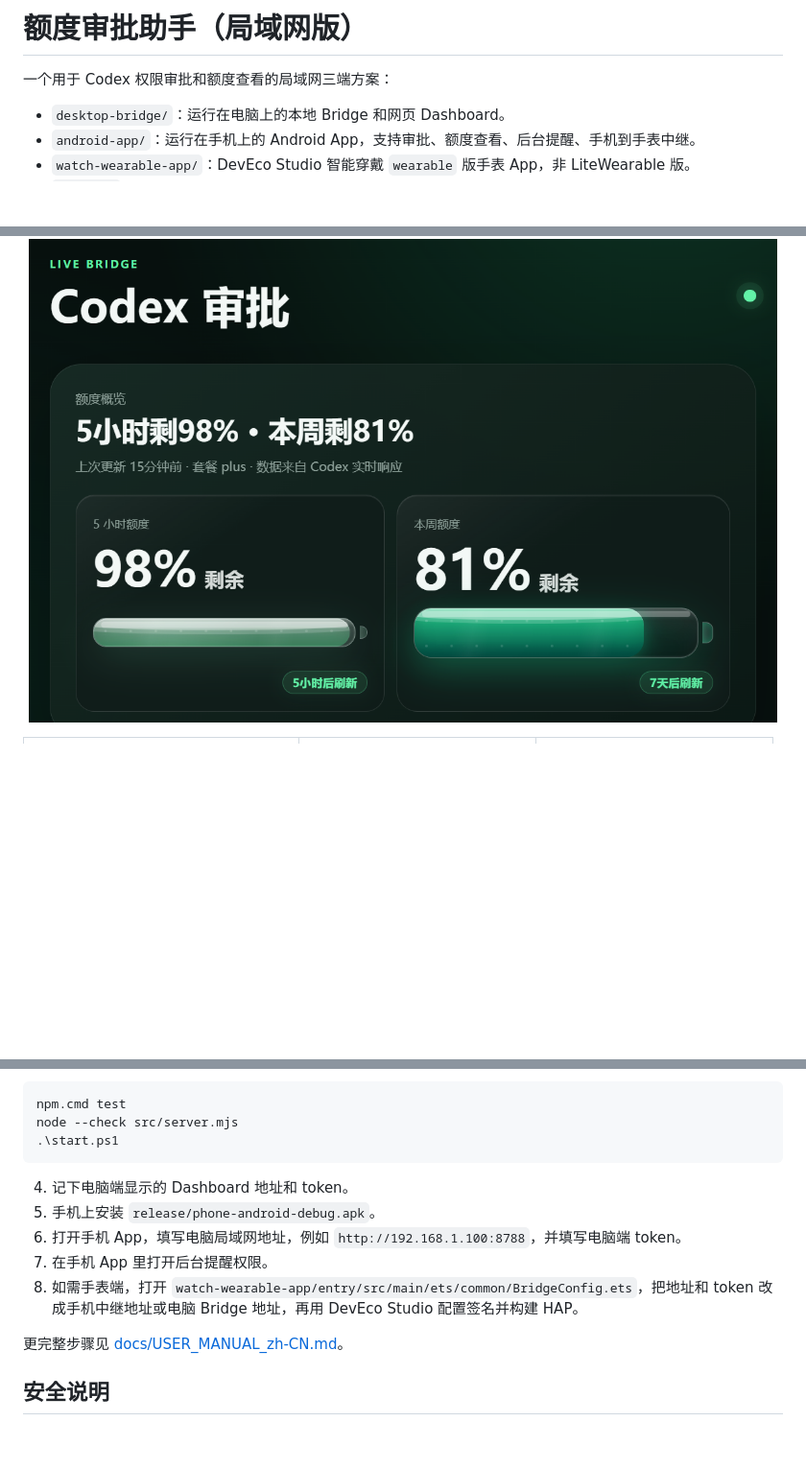
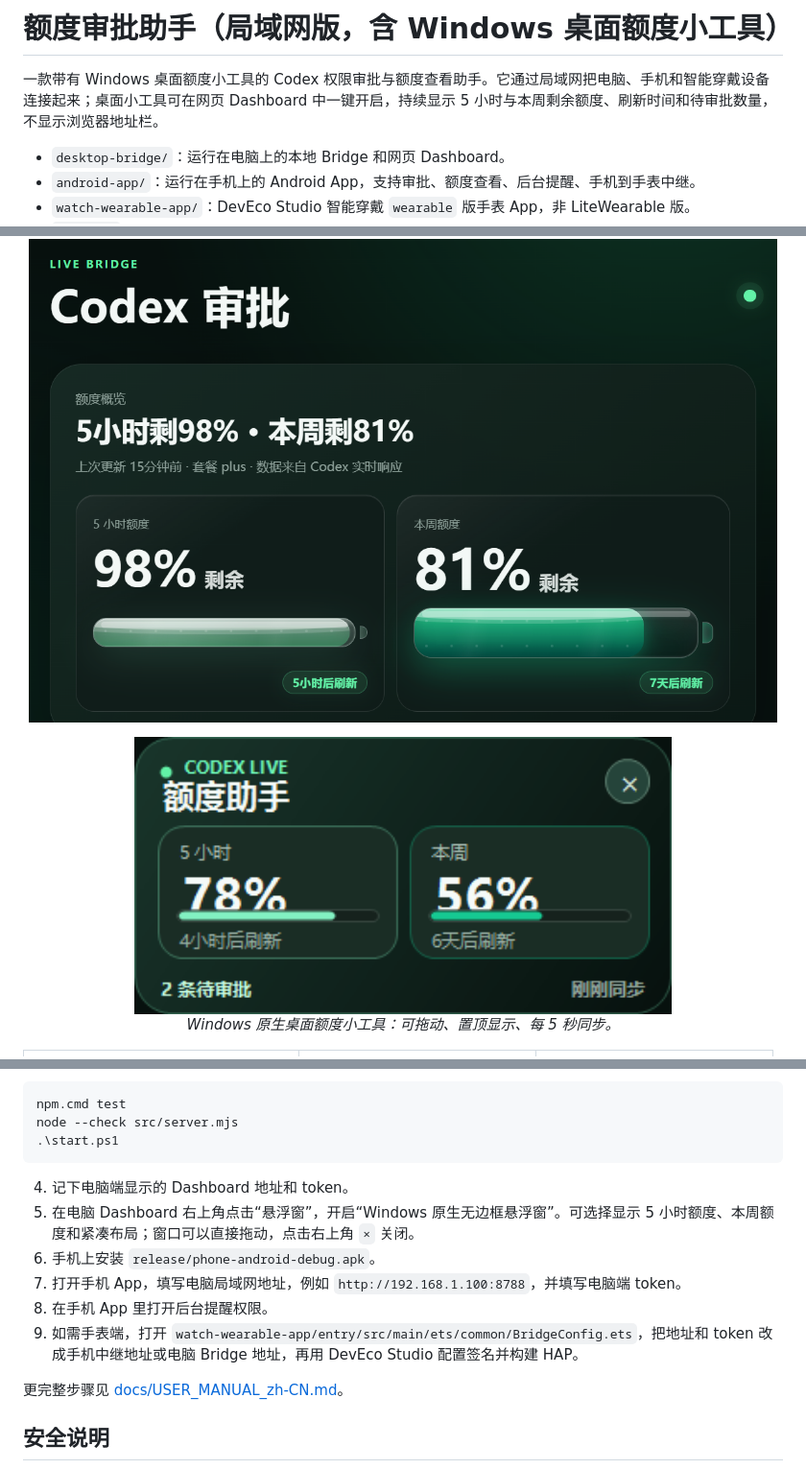
Before and after one commit to YIGE-bigcat/quota-approval-assistant-lan, a Markdown page: README.md, 3 parts joined by grey strips. Shown at 96% size. Drawn GitHub-style; pictures changed too: docs/images/desktop-widget.png (added); blank space fills up the shorter version.

Commit message:
Add native desktop quota widget

````diff
--- a/README.md
+++ b/README.md
@@ -1,6 +1,6 @@
-# 额度审批助手（局域网版）
+# 额度审批助手（局域网版，含 Windows 桌面额度小工具）
 
-一个用于 Codex 权限审批和额度查看的局域网三端方案：
+一款带有 Windows 桌面额度小工具的 Codex 权限审批与额度查看助手。它通过局域网把电脑、手机和智能穿戴设备连接起来；桌面小工具可在网页 Dashboard 中一键开启，持续显示 5 小时与本周剩余额度、刷新时间和待审批数量，不显示浏览器地址栏。
 
 - `desktop-bridge/`：运行在电脑上的本地 Bridge 和网页 Dashboard。
 - `android-app/`：运行在手机上的 Android App，支持审批、额度查看、后台提醒、手机到手表中继。
@@ -13,6 +13,11 @@
 
 <p align="center">
   <img src="docs/images/desktop-dashboard.png" alt="电脑端网页 Dashboard" width="780">
+</p>
+
+<p align="center">
+  <img src="docs/images/desktop-widget.png" alt="Windows 原生桌面额度小工具" width="560"><br>
+  <em>Windows 原生桌面额度小工具：可拖动、置顶显示、每 5 秒同步。</em>
 </p>
 
 <table>
@@ -60,10 +66,11 @@ node --check src/server.mjs
 ```
 
 4. 记下电脑端显示的 Dashboard 地址和 token。
-5. 手机上安装 `release/phone-android-debug.apk`。
-6. 打开手机 App，填写电脑局域网地址，例如 `http://192.168.1.100:8788`，并填写电脑端 token。
-7. 在手机 App 里打开后台提醒权限。
-8. 如需手表端，打开 `watch-wearable-app/entry/src/main/ets/common/BridgeConfig.ets`，把地址和 token 改成手机中继地址或电脑 Bridge 地址，再用 DevEco Studio 配置签名并构建 HAP。
+5. 在电脑 Dashboard 右上角点击“悬浮窗”，开启“Windows 原生无边框悬浮窗”。可选择显示 5 小时额度、本周额度和紧凑布局；窗口可以直接拖动，点击右上角 `×` 关闭。
+6. 手机上安装 `release/phone-android-debug.apk`。
+7. 打开手机 App，填写电脑局域网地址，例如 `http://192.168.1.100:8788`，并填写电脑端 token。
+8. 在手机 App 里打开后台提醒权限。
+9. 如需手表端，打开 `watch-wearable-app/entry/src/main/ets/common/BridgeConfig.ets`，把地址和 token 改成手机中继地址或电脑 Bridge 地址，再用 DevEco Studio 配置签名并构建 HAP。
 
 更完整步骤见 [docs/USER_MANUAL_zh-CN.md](docs/USER_MANUAL_zh-CN.md)。
 
````
Also changed, not shown: other parts of README.md (+2 -1 lines), desktop-bridge/README.md (+11 -2 lines), docs/USER_MANUAL_zh-CN.md (+21 -1 lines), 12 other files.
